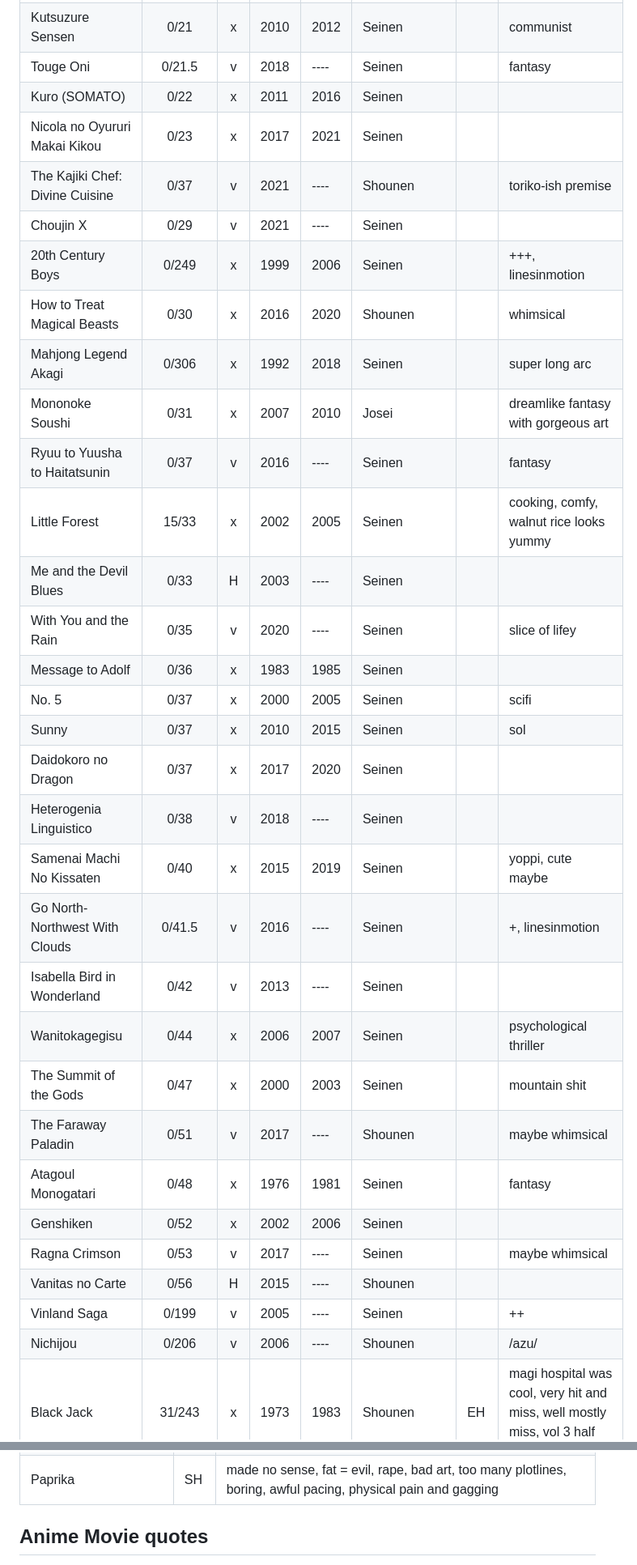
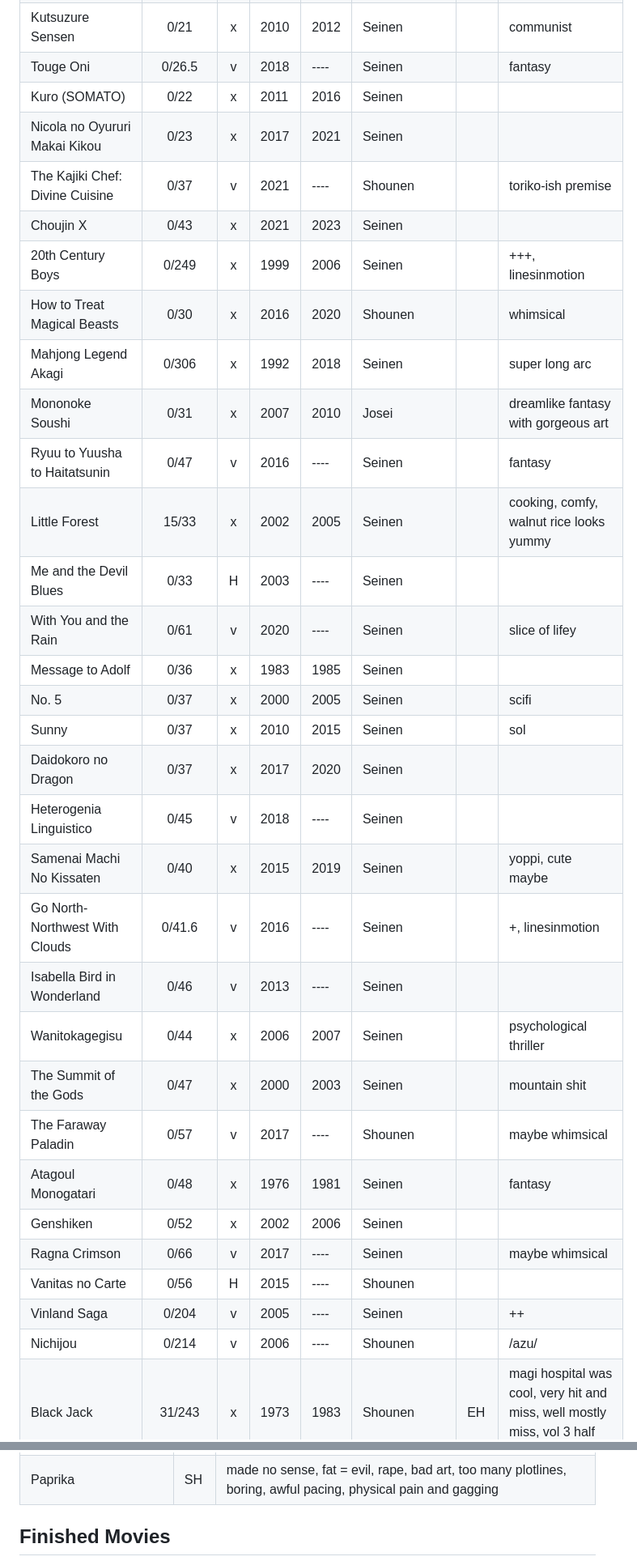
Before and after one commit to Gitleptune/watchlist, a Markdown page: watchlist.md, 2 parts joined by grey strips. Shown at 81% size. Drawn GitHub-style.

```diff
--- a/watchlist.md
+++ b/watchlist.md
@@ -62,36 +61,36 @@
 | Doughnuts Under a Crescent Moon         |   0/20   | x | 2019  | 2022 | Shoujo-ai   |    | translation hiatus                                                                       |
 | Hansel And Gretel                       |   0/21   | x | 1981  | 1981 | Seinen      |    | fairytales bastardised by akira author                                                   |
 | Kutsuzure Sensen                        |   0/21   | x | 2010  | 2012 | Seinen      |    | communist                                                                                |
-| Touge Oni                               |  0/21.5  | v | 2018  | ---- | Seinen      |    | fantasy                                                                                  |
+| Touge Oni                               |  0/26.5  | v | 2018  | ---- | Seinen      |    | fantasy                                                                                  |
 | Kuro (SOMATO)                           |   0/22   | x | 2011  | 2016 | Seinen      |    |                                                                                          |
 | Nicola no Oyururi Makai Kikou           |   0/23   | x | 2017  | 2021 | Seinen      |    |                                                                                          |
 | The Kajiki Chef: Divine Cuisine         |   0/37   | v | 2021  | ---- | Shounen     |    | toriko-ish premise                                                                       |
-| Choujin X                               |   0/29   | v | 2021  | ---- | Seinen      |    |                                                                                          |
+| Choujin X                               |   0/43   | x | 2021  | 2023 | Seinen      |    |                                                                                          |
 | 20th Century Boys                       |  0/249   | x | 1999  | 2006 | Seinen      |    | +++, linesinmotion                                                                       |
 | How to Treat Magical Beasts             |   0/30   | x | 2016  | 2020 | Shounen     |    | whimsical                                                                                |
 | Mahjong Legend Akagi                    |  0/306   | x | 1992  | 2018 | Seinen      |    | super long arc                                                                           |
 | Mononoke Soushi                         |   0/31   | x | 2007  | 2010 | Josei       |    | dreamlike fantasy with gorgeous art                                                      |
-| Ryuu to Yuusha to Haitatsunin           |   0/37   | v | 2016  | ---- | Seinen      |    | fantasy                                                                                  |
+| Ryuu to Yuusha to Haitatsunin           |   0/47   | v | 2016  | ---- | Seinen      |    | fantasy                                                                                  |
 | Little Forest                           |  15/33   | x | 2002  | 2005 | Seinen      |    | cooking, comfy, walnut rice looks yummy                                                  |
 | Me and the Devil Blues                  |   0/33   | H | 2003  | ---- | Seinen      |    |                                                                                          |
-| With You and the Rain                   |   0/35   | v | 2020  | ---- | Seinen      |    | slice of lifey                                                                           |
+| With You and the Rain                   |   0/61   | v | 2020  | ---- | Seinen      |    | slice of lifey                                                                           |
 | Message to Adolf                        |   0/36   | x | 1983  | 1985 | Seinen      |    |                                                                                          |
 | No. 5                                   |   0/37   | x | 2000  | 2005 | Seinen      |    | scifi                                                                                    |
 | Sunny                                   |   0/37   | x | 2010  | 2015 | Seinen      |    | sol                                                                                      |
 | Daidokoro no Dragon                     |   0/37   | x | 2017  | 2020 | Seinen      |    |                                                                                          |
-| Heterogenia Linguistico                 |   0/38   | v | 2018  | ---- | Seinen      |    |                                                                                          |
+| Heterogenia Linguistico                 |   0/45   | v | 2018  | ---- | Seinen      |    |                                                                                          |
 | Samenai Machi No Kissaten               |   0/40   | x | 2015  | 2019 | Seinen      |    | yoppi, cute maybe                                                                        |
-| Go North-Northwest With Clouds          |  0/41.5  | v | 2016  | ---- | Seinen      |    | +, linesinmotion                                                                         |
-| Isabella Bird in Wonderland             |   0/42   | v | 2013  | ---- | Seinen      |    |                                                                                          |
+| Go North-Northwest With Clouds          |  0/41.6  | v | 2016  | ---- | Seinen      |    | +, linesinmotion                                                                         |
+| Isabella Bird in Wonderland             |   0/46   | v | 2013  | ---- | Seinen      |    |                                                                                          |
 | Wanitokagegisu                          |   0/44   | x | 2006  | 2007 | Seinen      |    | psychological thriller                                                                   |
 | The Summit of the Gods                  |   0/47   | x | 2000  | 2003 | Seinen      |    | mountain shit                                                                            |
-| The Faraway Paladin                     |   0/51   | v | 2017  | ---- | Shounen     |    | maybe whimsical                                                                          |
+| The Faraway Paladin                     |   0/57   | v | 2017  | ---- | Shounen     |    | maybe whimsical                                                                          |
 | Atagoul Monogatari                      |   0/48   | x | 1976  | 1981 | Seinen      |    | fantasy                                                                                  |
 | Genshiken                               |   0/52   | x | 2002  | 2006 | Seinen      |    |                                                                                          |
-| Ragna Crimson                           |   0/53   | v | 2017  | ---- | Seinen      |    | maybe whimsical                                                                          |
+| Ragna Crimson                           |   0/66   | v | 2017  | ---- | Seinen      |    | maybe whimsical                                                                          |
 | Vanitas no Carte                        |   0/56   | H | 2015  | ---- | Shounen     |    |                                                                                          |
-| Vinland Saga                            |  0/199   | v | 2005  | ---- | Seinen      |    | ++                                                                                       |
-| Nichijou                                |  0/206   | v | 2006  | ---- | Shounen     |    | /azu/                                                                                    |
+| Vinland Saga                            |  0/204   | v | 2005  | ---- | Seinen      |    | ++                                                                                       |
+| Nichijou                                |  0/214   | v | 2006  | ---- | Shounen     |    | /azu/                                                                                    |
 | Black Jack                              |  31/243  | x | 1973  | 1983 | Shounen     | EH | magi hospital was cool, very hit and miss, well mostly miss, vol 3 half way              |
 | Magi                                    |  0/369   | x | 2009  | 2017 | Shounen     |    | +                                                                                        |
 | Usogui                                  |  79/539  | x | 2006  | 2017 | Seinen      |    |                                                                                          |
@@ -430,5 +429,5 @@
 | 5 Centimeters Per Second         | SH | bland characters, shity storytelling, shit art, boring, not unique in any shape or form                            |
 | Paprika                          | SH | made no sense, fat = evil, rape, bad art, too many plotlines, boring, awful pacing, physical pain and gagging      |
 
-## Anime Movie quotes
+## Finished Movies
 
```
Also changed, not shown: other parts of watchlist.md (+125 -111 lines).
